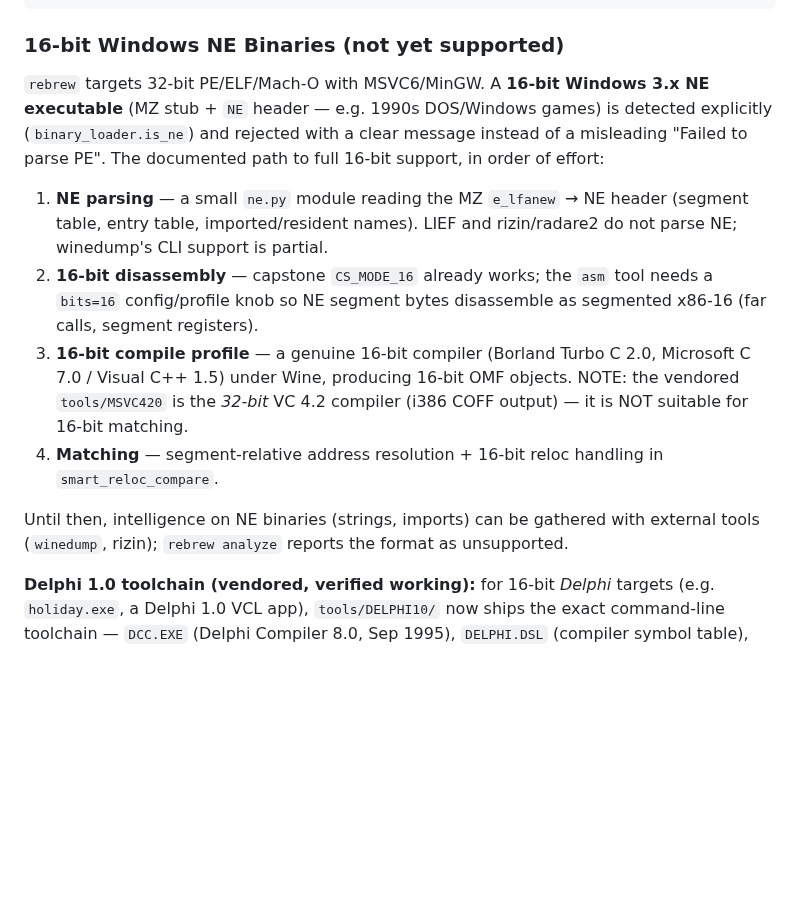
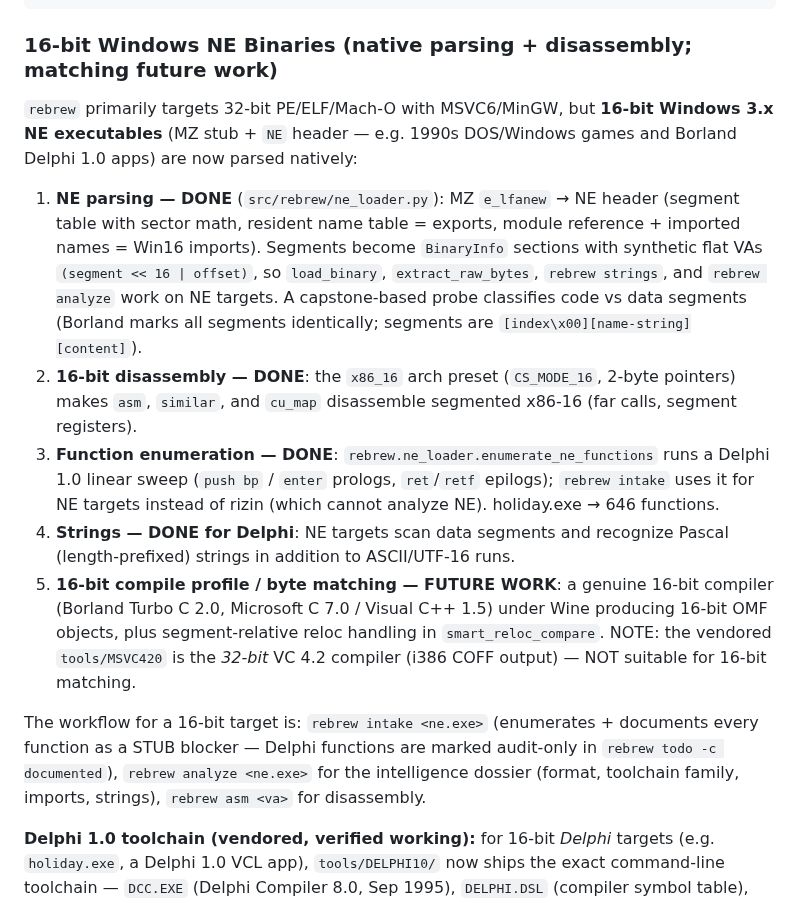
Before and after one commit to maci0/rebrew, a Markdown page: docs/TOOLCHAIN.md, the part around the change. Drawn GitHub-style; blank space fills up the shorter version.

````diff
--- a/docs/TOOLCHAIN.md
+++ b/docs/TOOLCHAIN.md
@@ -92,30 +92,40 @@ for r in MSVC420 MSVC500; do   # repo names are lowercase: msvc420 msvc500 ...
 done
 ```
 
-### 16-bit Windows NE Binaries (not yet supported)
+### 16-bit Windows NE Binaries (native parsing + disassembly; matching future work)
 
-`rebrew` targets 32-bit PE/ELF/Mach-O with MSVC6/MinGW.  A **16-bit Windows
-3.x NE executable** (MZ stub + `NE` header — e.g. 1990s DOS/Windows games) is
-detected explicitly (`binary_loader.is_ne`) and rejected with a clear message
-instead of a misleading "Failed to parse PE".  The documented path to full
-16-bit support, in order of effort:
+`rebrew` primarily targets 32-bit PE/ELF/Mach-O with MSVC6/MinGW, but
+**16-bit Windows 3.x NE executables** (MZ stub + `NE` header — e.g. 1990s
+DOS/Windows games and Borland Delphi 1.0 apps) are now parsed natively:
 
-1. **NE parsing** — a small `ne.py` module reading the MZ `e_lfanew` → NE
-   header (segment table, entry table, imported/resident names).  LIEF and
-   rizin/radare2 do not parse NE; winedump's CLI support is partial.
-2. **16-bit disassembly** — capstone `CS_MODE_16` already works; the `asm`
-   tool needs a `bits=16` config/profile knob so NE segment bytes disassemble
-   as segmented x86-16 (far calls, segment registers).
-3. **16-bit compile profile** — a genuine 16-bit compiler (Borland Turbo C
-   2.0, Microsoft C 7.0 / Visual C++ 1.5) under Wine, producing 16-bit OMF
-   objects.  NOTE: the vendored `tools/MSVC420` is the *32-bit* VC 4.2
-   compiler (i386 COFF output) — it is NOT suitable for 16-bit matching.
-4. **Matching** — segment-relative address resolution + 16-bit reloc
-   handling in `smart_reloc_compare`.
+1. **NE parsing — DONE** (`src/rebrew/ne_loader.py`): MZ `e_lfanew` → NE
+   header (segment table with sector math, resident name table = exports,
+   module reference + imported names = Win16 imports).  Segments become
+   `BinaryInfo` sections with synthetic flat VAs `(segment << 16 | offset)`,
+   so `load_binary`, `extract_raw_bytes`, `rebrew strings`, and `rebrew
+   analyze` work on NE targets.  A capstone-based probe classifies code vs
+   data segments (Borland marks all segments identically; segments are
+   `[index\x00][name-string][content]`).
+2. **16-bit disassembly — DONE**: the `x86_16` arch preset (`CS_MODE_16`,
+   2-byte pointers) makes `asm`, `similar`, and `cu_map` disassemble
+   segmented x86-16 (far calls, segment registers).
+3. **Function enumeration — DONE**: `rebrew.ne_loader.enumerate_ne_functions`
+   runs a Delphi 1.0 linear sweep (`push bp` / `enter` prologs, `ret`/`retf`
+   epilogs); `rebrew intake` uses it for NE targets instead of rizin (which
+   cannot analyze NE).  holiday.exe → 646 functions.
+4. **Strings — DONE for Delphi**: NE targets scan data segments and recognize
+   Pascal (length-prefixed) strings in addition to ASCII/UTF-16 runs.
+5. **16-bit compile profile / byte matching — FUTURE WORK**: a genuine 16-bit
+   compiler (Borland Turbo C 2.0, Microsoft C 7.0 / Visual C++ 1.5) under
+   Wine producing 16-bit OMF objects, plus segment-relative reloc handling in
+   `smart_reloc_compare`.  NOTE: the vendored `tools/MSVC420` is the *32-bit*
+   VC 4.2 compiler (i386 COFF output) — NOT suitable for 16-bit matching.
 
-Until then, intelligence on NE binaries (strings, imports) can be gathered
-with external tools (`winedump`, rizin); `rebrew analyze` reports the format
-as unsupported.
+The workflow for a 16-bit target is: `rebrew intake <ne.exe>` (enumerates +
+documents every function as a STUB blocker — Delphi functions are marked
+audit-only in `rebrew todo -c documented`), `rebrew analyze <ne.exe>` for the
+intelligence dossier (format, toolchain family, imports, strings),
+`rebrew asm <va>` for disassembly.
 
 **Delphi 1.0 toolchain (vendored, verified working):** for 16-bit *Delphi*
 targets (e.g. `holiday.exe`, a Delphi 1.0 VCL app), `tools/DELPHI10/` now
````
Also changed, not shown: CHANGELOG.md (+20 -0 lines).
